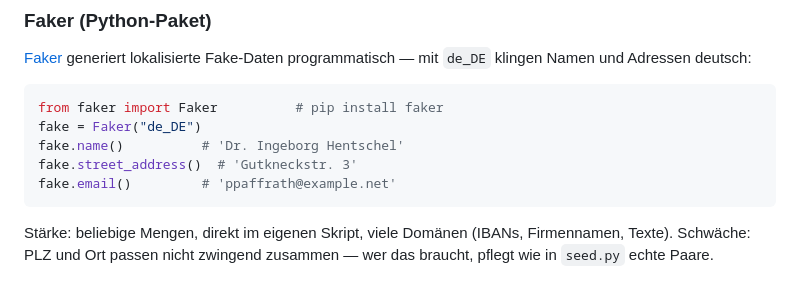
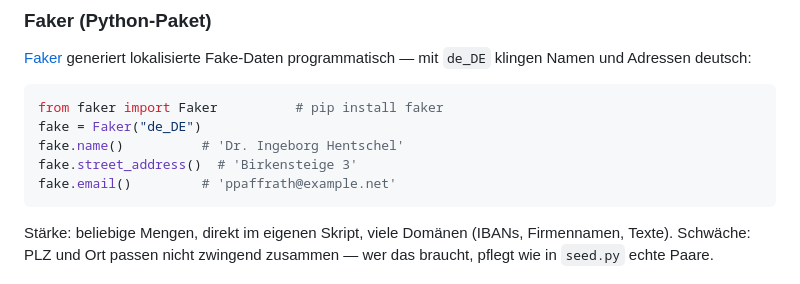
Before and after one commit to swrobuts/mini-contacts, a Markdown page: docs/06_fake_daten.md, the part around the change. GitHub-like rendering.

Commit message:
Update fake street address example in documentation

````diff
--- a/docs/06_fake_daten.md
+++ b/docs/06_fake_daten.md
@@ -40,7 +40,7 @@ programmatisch — mit `de_DE` klingen Namen und Adressen deutsch:
 from faker import Faker          # pip install faker
 fake = Faker("de_DE")
 fake.name()          # 'Dr. Ingeborg Hentschel'
-fake.street_address()  # 'Gutkneckstr. 3'
+fake.street_address()  # 'Birkensteige 3'
 fake.email()         # 'ppaffrath@example.net'
 ```
 
````
